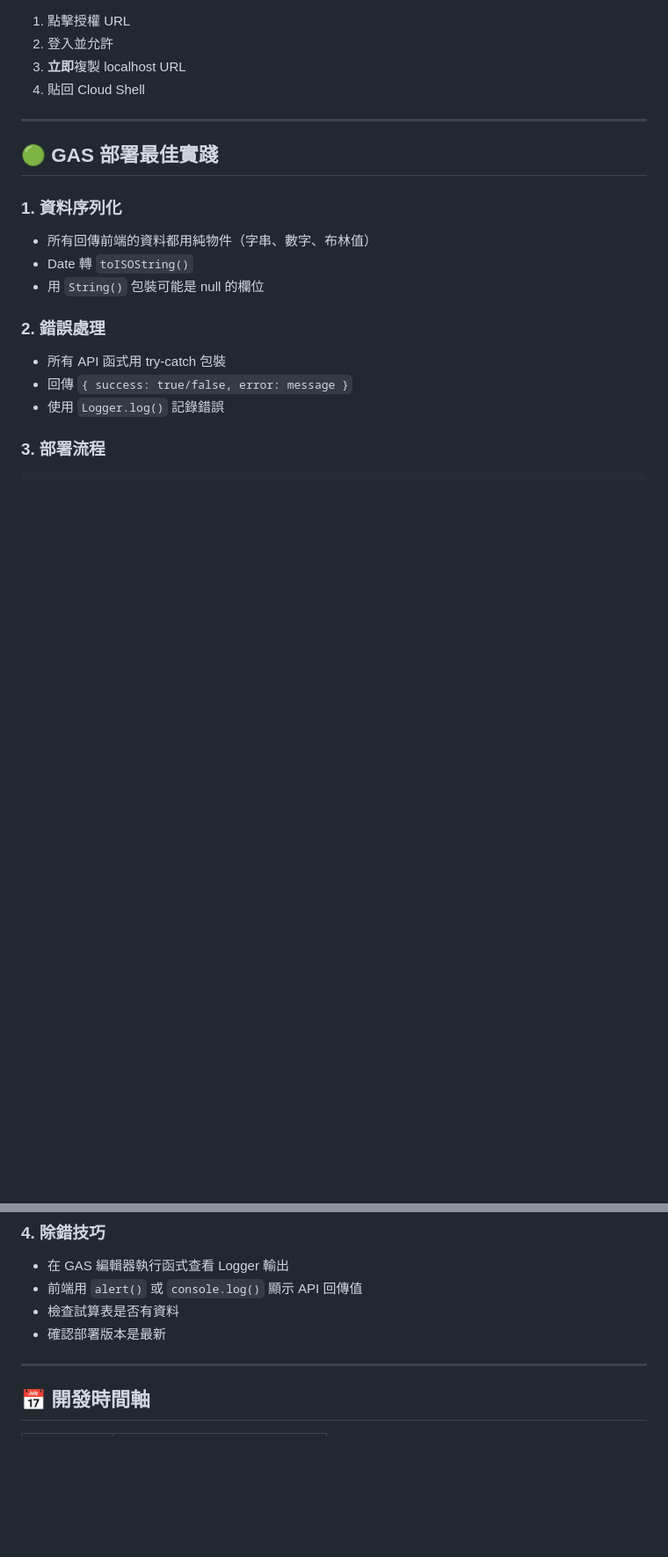
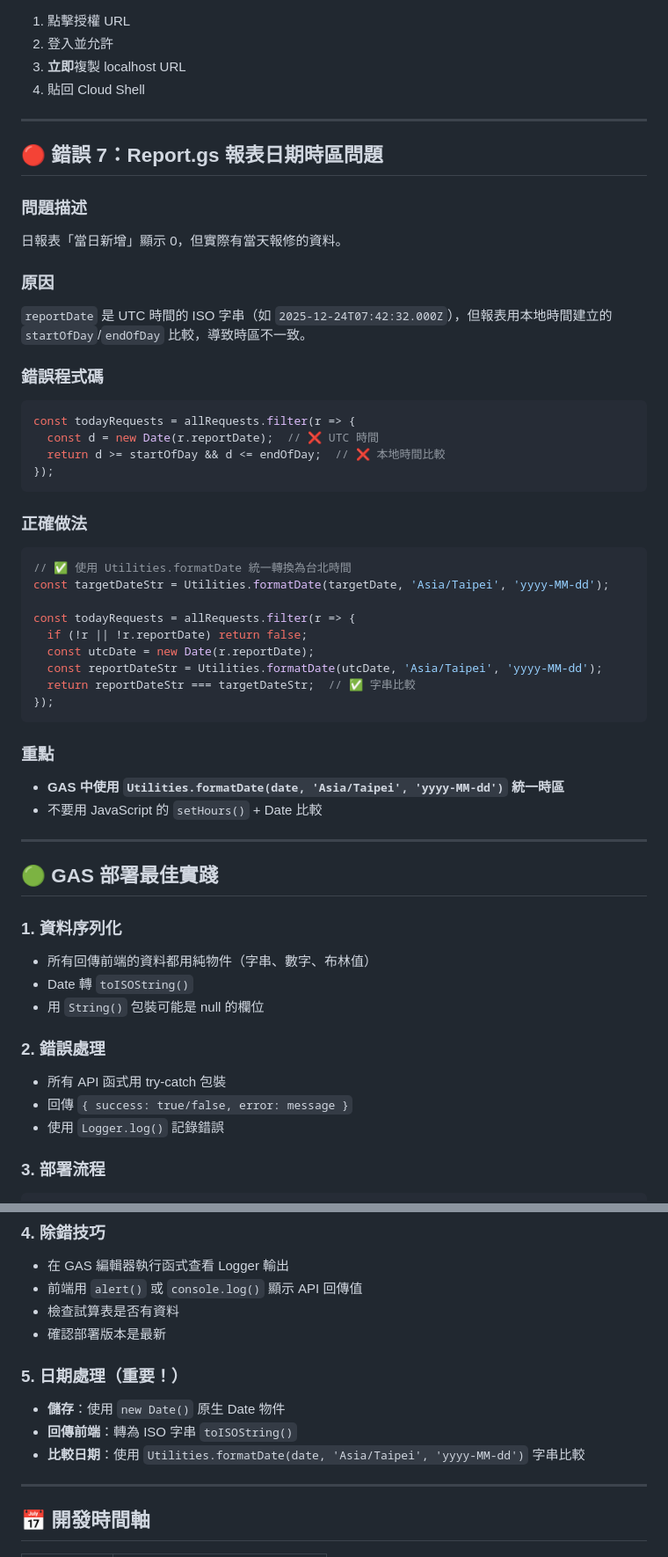
Before and after one commit to cyclone-tw/gas, a Markdown page: SchoolFix/DEVLOG.md, 2 parts joined by grey strips. Shown at 88% size. Rendered like a GitHub page; blank space fills up the shorter version.

Commit message:
Update DEVLOG with Report.gs timezone fix

````diff
--- a/SchoolFix/DEVLOG.md
+++ b/SchoolFix/DEVLOG.md
@@ -158,6 +158,41 @@ function getSpreadsheet() {
 
 ---
 
+## 🔴 錯誤 7：Report.gs 報表日期時區問題
+
+### 問題描述
+日報表「當日新增」顯示 0，但實際有當天報修的資料。
+
+### 原因
+`reportDate` 是 UTC 時間的 ISO 字串（如 `2025-12-24T07:42:32.000Z`），但報表用本地時間建立的 `startOfDay`/`endOfDay` 比較，導致時區不一致。
+
+### 錯誤程式碼
+```javascript
+const todayRequests = allRequests.filter(r => {
+  const d = new Date(r.reportDate);  // ❌ UTC 時間
+  return d >= startOfDay && d <= endOfDay;  // ❌ 本地時間比較
+});
+```
+
+### 正確做法
+```javascript
+// ✅ 使用 Utilities.formatDate 統一轉換為台北時間
+const targetDateStr = Utilities.formatDate(targetDate, 'Asia/Taipei', 'yyyy-MM-dd');
+
+const todayRequests = allRequests.filter(r => {
+  if (!r || !r.reportDate) return false;
+  const utcDate = new Date(r.reportDate);
+  const reportDateStr = Utilities.formatDate(utcDate, 'Asia/Taipei', 'yyyy-MM-dd');
+  return reportDateStr === targetDateStr;  // ✅ 字串比較
+});
+```
+
+### 重點
+- **GAS 中使用 `Utilities.formatDate(date, 'Asia/Taipei', 'yyyy-MM-dd')` 統一時區**
+- 不要用 JavaScript 的 `setHours()` + Date 比較
+
+---
+
 ## 🟢 GAS 部署最佳實踐
 
 ### 1. 資料序列化
@@ -190,6 +225,11 @@ clasp deploy
 - 檢查試算表是否有資料
 - 確認部署版本是最新
 
+### 5. 日期處理（重要！）
+- **儲存**：使用 `new Date()` 原生 Date 物件
+- **回傳前端**：轉為 ISO 字串 `toISOString()`
+- **比較日期**：使用 `Utilities.formatDate(date, 'Asia/Taipei', 'yyyy-MM-dd')` 字串比較
+
 ---
 
 ## 📅 開發時間軸
````
Also changed, not shown: other parts of SchoolFix/DEVLOG.md (+1 -0 lines).
